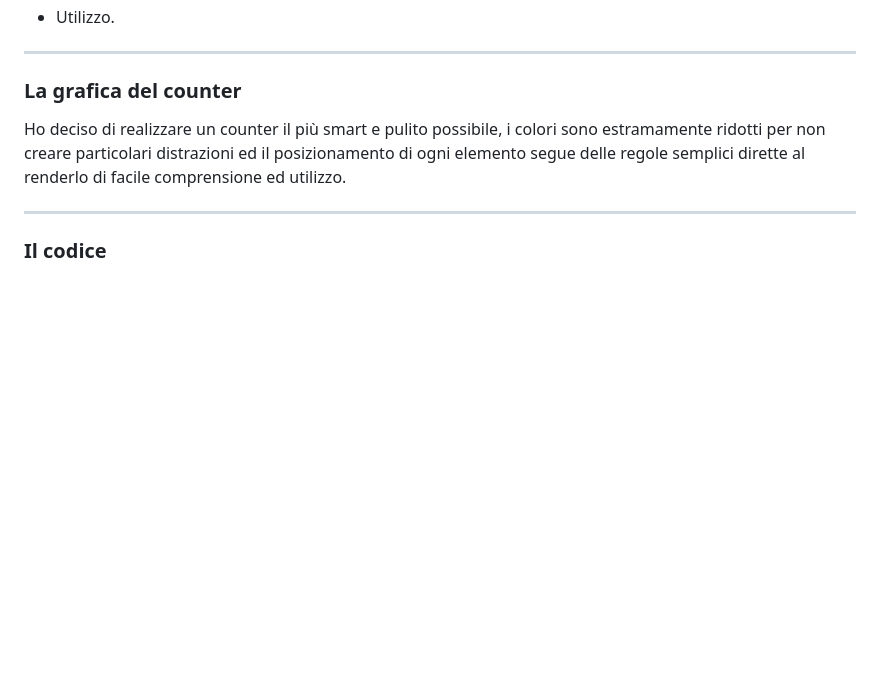
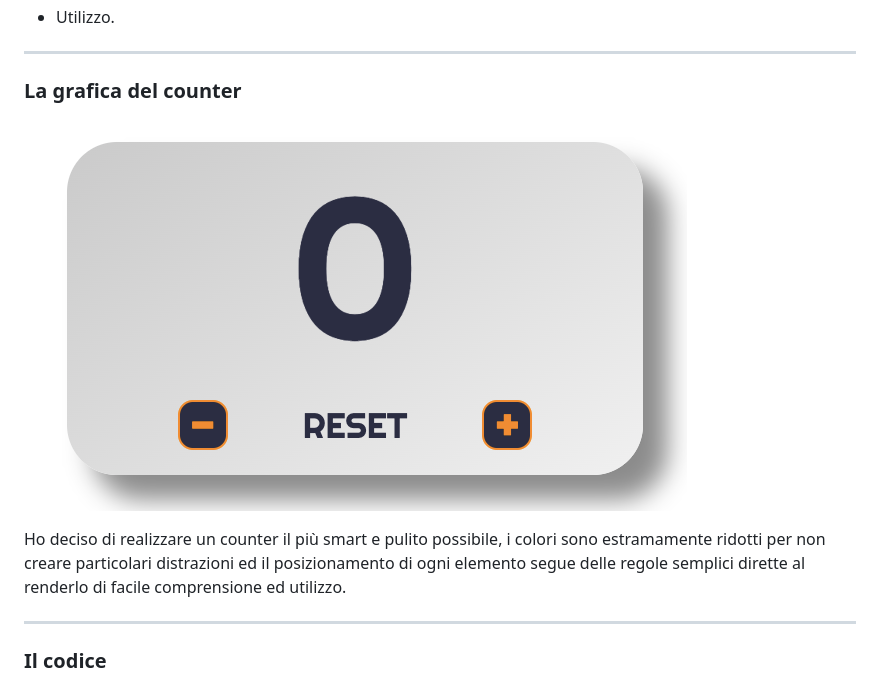
Before and after one commit to Cenosillicaphobia/Javascript-Counter, a Markdown page: readme.md, the part around the change. GitHub-like rendering; pictures changed too: assets/img/Counter-screenshot.png (added); blank space fills up the shorter version.

Commit message:
Aggiunta immagine al file Readme.md

```diff
--- a/readme.md
+++ b/readme.md
@@ -9,6 +9,8 @@
 ---
 
 ### La grafica del counter
+
+![Counter](assets/img/Counter-screenshot.png)
 
 Ho deciso di realizzare un counter il più smart e pulito possibile, i colori sono estramamente ridotti per non creare particolari distrazioni ed il posizionamento di ogni elemento segue delle regole semplici dirette al renderlo di facile comprensione ed utilizzo.
 
```
Also changed, not shown: 2 other files.
